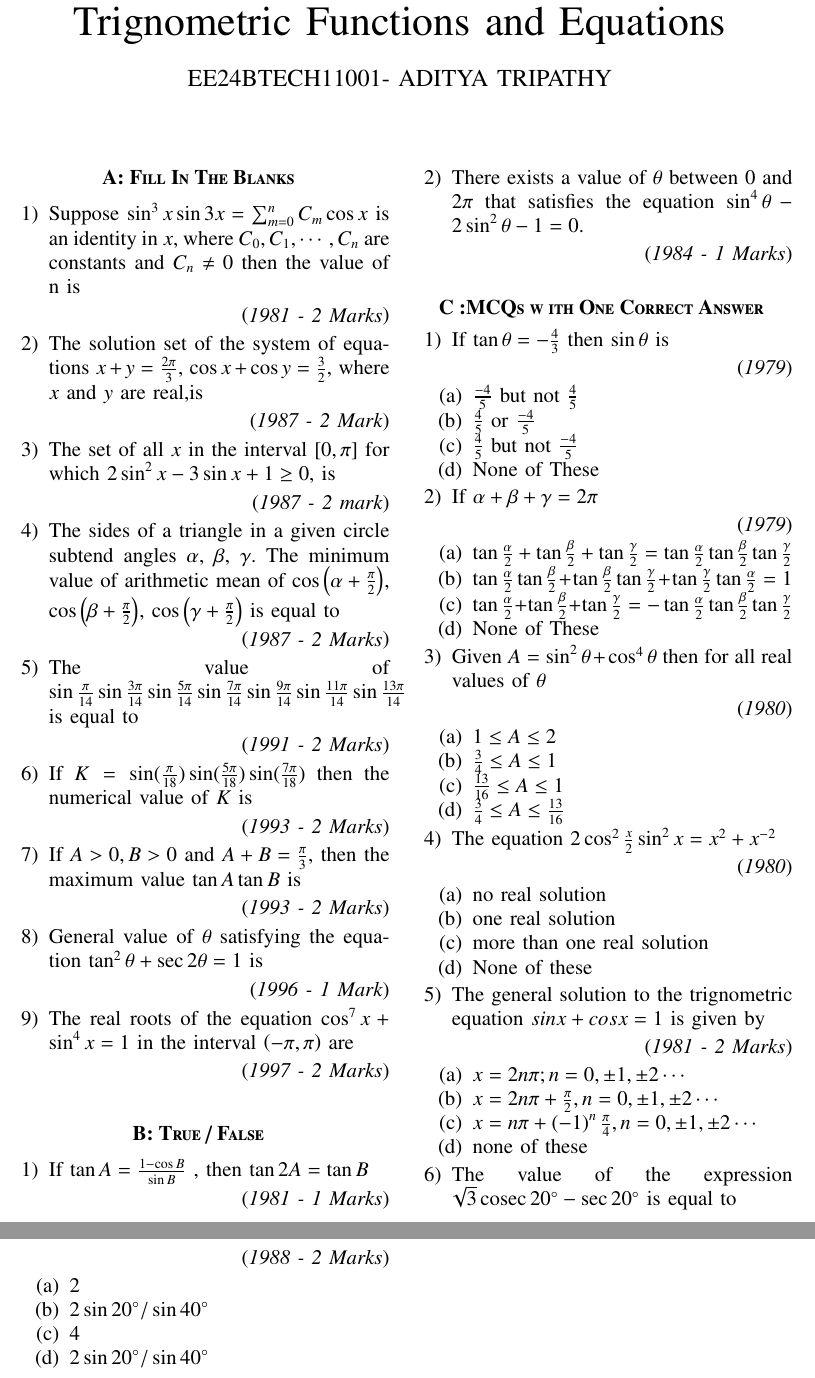
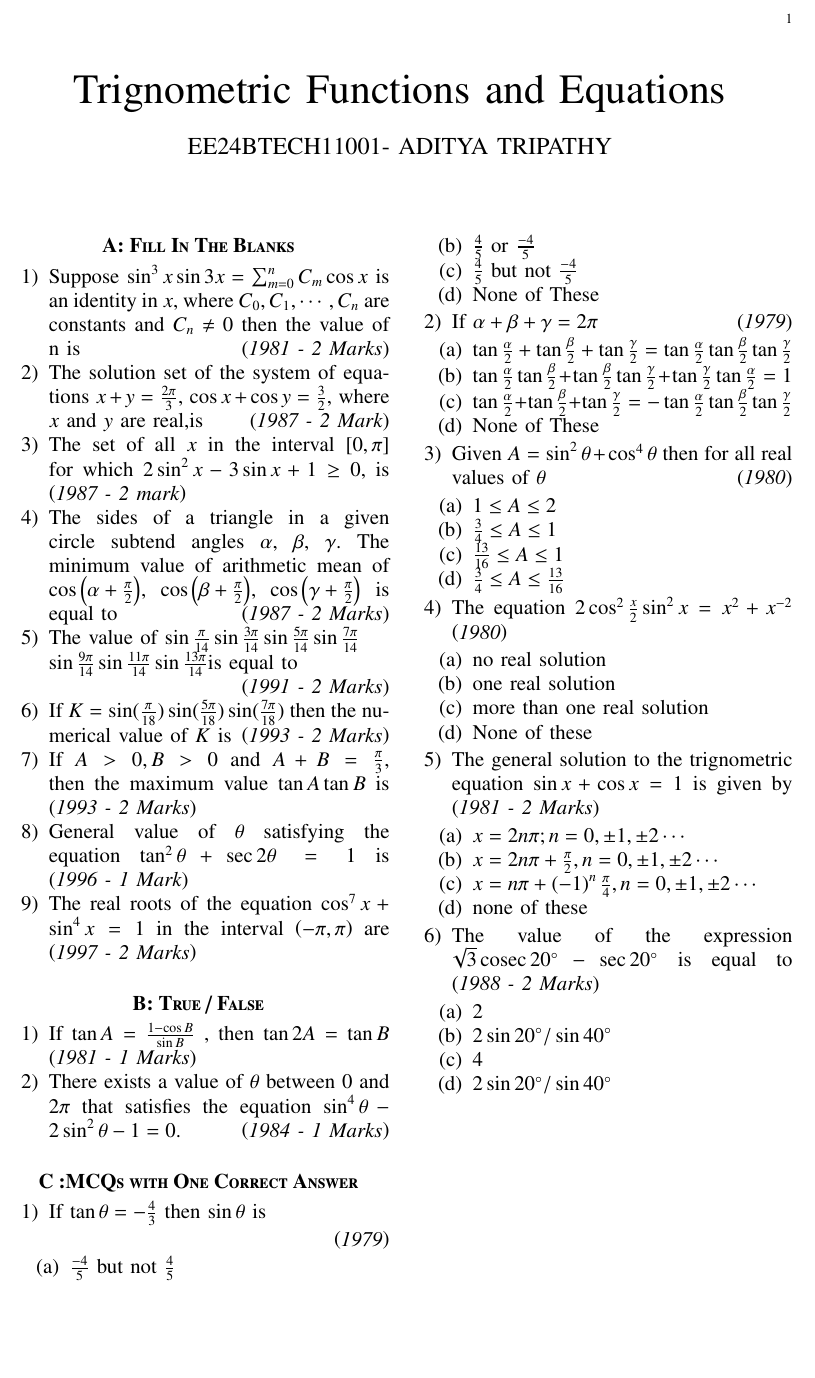
Before and after one commit to AdityaTripathyIIT/Temporary-, a LaTeX paper (main.tex): two parts of pages 1 and 2 of 2 before the commit and part of the page after it, the two joined at a grey line, cut at the place of the change, the shorter picture padded with empty space. Compiled offline with pdfLaTeX.

Commit message:
almost final

```diff
--- a/main.tex
+++ b/main.tex
@@ -64,63 +64,46 @@
 
 
 	\item Suppose $\sin^3{x}\sin3x = \sum_{m=0}^{n} C_m \cos x $ is an identity in $x$, where $C_0, C_1, \cdots , C_n$ are constants and $C_n \neq 0$ then the value of n is
-		\begin{flushright}
-			\brak{\textit{1981 - 2 Marks}}
-		\end{flushright}
-
+		\hfill{\brak{\textit{1981 - 2 Marks}}}
 
 
 	\item The solution set of the system of equations \(x + y = \frac{2\pi}{3}\), \(\cos x + \cos y = \frac{3}{2}\), where $x$ and $y$ are real,is
-		\begin{flushright}
-  			\brak{\textit{1987 - 2 Mark}}
-  		\end{flushright}
+		\hfill{\brak{\textit{1987 - 2 Mark}}}
   	\item The set of all $x$ in the interval $[0,\pi]$ for which $2 \sin^2 x -3\sin x +1 \ge 0$, is
-		\begin{flushright}
-			\brak{\textit{1987 - 2 mark}}
-		\end{flushright}
+		\hfill{\brak{\textit{1987 - 2 mark}}}
 
 
 
 	\item The sides of a triangle in a given circle subtend angles $\alpha$, $\beta$, $\gamma$. The minimum value of arithmetic mean of $\cos \brak{\alpha + \frac{\pi}{2}}$, $\cos \brak{\beta + \frac{\pi}{2}}$, $\cos \brak{\gamma + \frac{\pi}{2}}$ is equal to
-		\begin{flushright}
-			\brak{\textit{1987 - 2 Marks}}
-		\end{flushright}
+			\hfill{\brak{\textit{1987 - 2 Marks}}}
 
 
 
 	\item The value of
-		$\sin\tfrac{\pi}{14}\sin\tfrac{3\pi}{14}\sin\tfrac{5\pi}{14}\sin\tfrac{7\pi}{14}\sin\tfrac{9\pi}{14}\sin\tfrac{11\pi}{14}\sin\tfrac{13\pi}{14}$ is equal to
-		\begin{flushright}
-			\brak{\textit{1991 - 2 Marks}}
-		\end{flushright}
+	$\sin\frac{\pi}{14}\sin\frac{3\pi}{14}\sin\frac{5\pi}{14}\sin\frac{7\pi}{14}
+		\\ \sin\frac{9\pi}{14}\sin\frac{11\pi}{14}\sin\frac{13\pi}{14} $is equal to
+
+			\hfill{\brak{\textit{1991 - 2 Marks}}}
 
 
 
 	\item If $K = \sin(\frac{\pi}{18})\sin(\frac{5\pi}{18})\sin(\frac{7\pi}{18})$ then the numerical value of $K$ is
-		\begin{flushright}
-			\brak{\textit{1993 - 2 Marks}}
-		\end{flushright}
+		\hfill{\brak{\textit{1993 - 2 Marks}}}
 
 
 
 	\item If $A > 0, B>0$ and $A + B = \frac{\pi}{3}$, then the maximum value $\tan A \tan B$ is
-		\begin{flushright}
-			\brak{\textit{1993 - 2 Marks}}
-		\end{flushright}
+		\hfill{\brak{\textit{1993 - 2 Marks}}}
 
 
 
 	\item General value of $\theta$ satisfying the equation $\tan^{2}\theta +\sec2\theta = 1$ is
-		\begin{flushright}
-			\brak{\textit{1996 - 1 Mark}}
-		\end{flushright}
+		\hfill{\brak{\textit{1996 - 1 Mark}}}
 
 
 
 	\item The real roots of the equation $\cos^{7}x + \sin^{4}x = 1$ in the interval $\brak{-\pi,\pi}$ are
-		\begin{flushright}
-			\brak{\textit{1997 - 2 Marks}}
-		\end{flushright}
+		\hfill{\brak{\textit{1997 - 2 Marks}}}
 
 
 
@@ -137,16 +120,12 @@
 
 
 	\item If $\tan A = \frac{1-\cos B}{\sin B}$ , then $\tan 2A = \tan B$
-		\begin{flushright}
-			\brak{\textit{1981 - 1 Marks}}
-		\end{flushright}
+		\hfill{\brak{\textit{1981 - 1 Marks}}}
 
 
 
 	\item There exists a value of $\theta$ between $0$ and $2\pi$ that satisfies the equation $\sin^{4}\theta -2\sin^{2}\theta-1=0$.
-		\begin{flushright}
-			\brak{\textit{1984 - 1 Marks}}
-		\end{flushright}
+		\hfill{\brak{\textit{1984 - 1 Marks}}}
 
 
 
@@ -154,7 +133,7 @@
 
 
 
-\section*{\textbf{C :MCQs w ith One Correct Answer}}
+\section*{\textbf{C :MCQs with One Correct Answer}}
 
 
 \begin{enumerate}
@@ -176,9 +155,7 @@
 
 
 	\item If $\alpha+ \beta +\gamma = 2\pi$
-		\begin{flushright}
-			\brak{\textit{1979}}
-		\end{flushright}
+		\hfill{\brak{\textit{1979}}}
 
 		\begin{enumerate}[label=(\alph*)]
 
@@ -212,9 +187,7 @@
 
 
 	\item The equation $2\cos^{2}\frac{x}{2}\sin^{2}x = x^{2} +x^{-2}$
-		\begin{flushright}
-      			\brak{\textit{1980}}
-		\end{flushright}
+		\hfill{\brak{\textit{1980}}}
 
 		\begin{enumerate}[label=(\alph*)]
 			\item no real solution
@@ -225,10 +198,8 @@
 
 
 
-	\item The general solution to the trignometric equation $ sinx + cosx =1$ is given by
-		\begin{flushright}
-			\brak{\textit{1981 - 2 Marks}}
-		\end{flushright}
+	\item The general solution to the trignometric equation $ \sin x + \cos x = 1$ is given by
+		\hfill{\brak{\textit{1981 - 2 Marks}}}
 
 		\begin{enumerate}[label=(\alph*)]
 			\item $x=2n\pi;n=0,\pm1,\pm2 \cdots$
@@ -240,9 +211,7 @@
 
 
 	\item The value of the expression $\sqrt{3}\cosec 20^{\circ} - \sec 20^{\circ} $ is equal to
-		\begin{flushright}
-      			\brak{\textit{1988 - 2 Marks}}
-		\end{flushright}
+		\hfill{\brak{\textit{1988 - 2 Marks}}}
 
 			\begin{enumerate}[label=(\alph*)]
 				\item 2
```
Also changed, not shown: main.pdf, main.tex (4 more changed lines), 2 other files.
